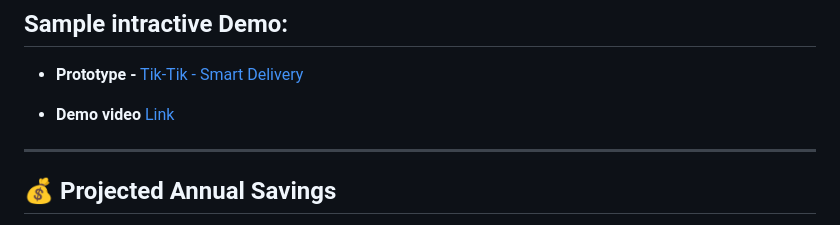
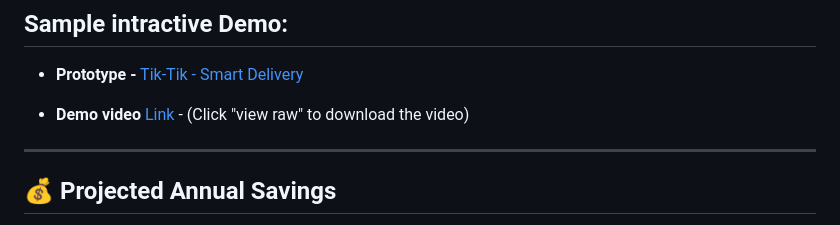
Before and after one commit to Raguram-N/Tik-Tik_-_Smart_Delivery, a Markdown page: README.md, the part around the change. GitHub-like rendering.

```diff
--- a/README.md
+++ b/README.md
@@ -106,7 +106,7 @@ And that’s where **Tik-Tik** was born: a smart, timer-based delivery system de
 
  - **Prototype -** [Tik-Tik - Smart Delivery ](https://raguram-n.github.io/Tik-Tik_-_Smart_Delivery/)
 
- - **Demo video** [Link](https://github.com/Raguram-N/Tik-Tik_-_Smart_Delivery/blob/main/Demo%20video.mp4)
+ - **Demo video** [Link](https://github.com/Raguram-N/Tik-Tik_-_Smart_Delivery/blob/main/Demo%20video.mp4) - (Click "view raw" to download the video)
 
 ---
 
```
